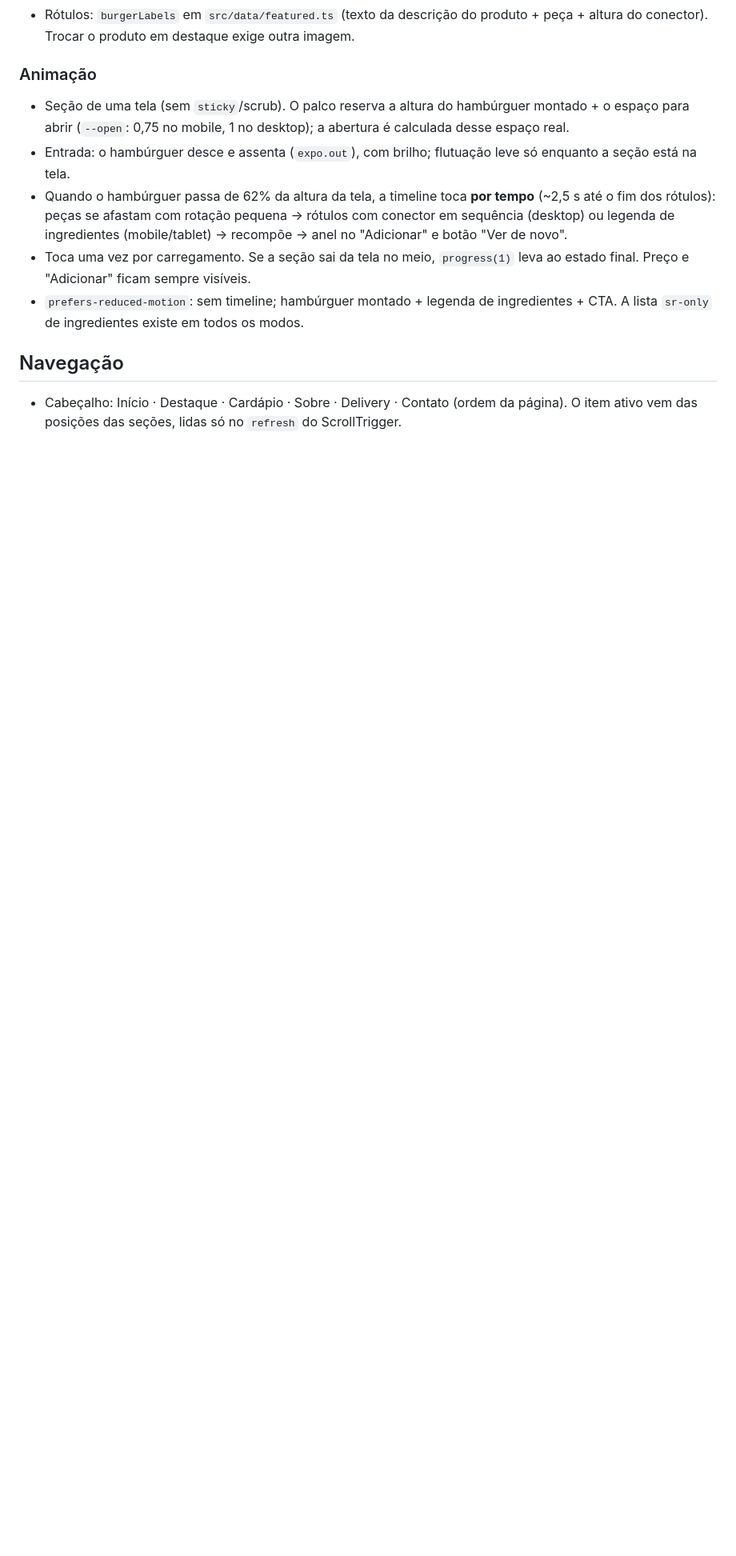
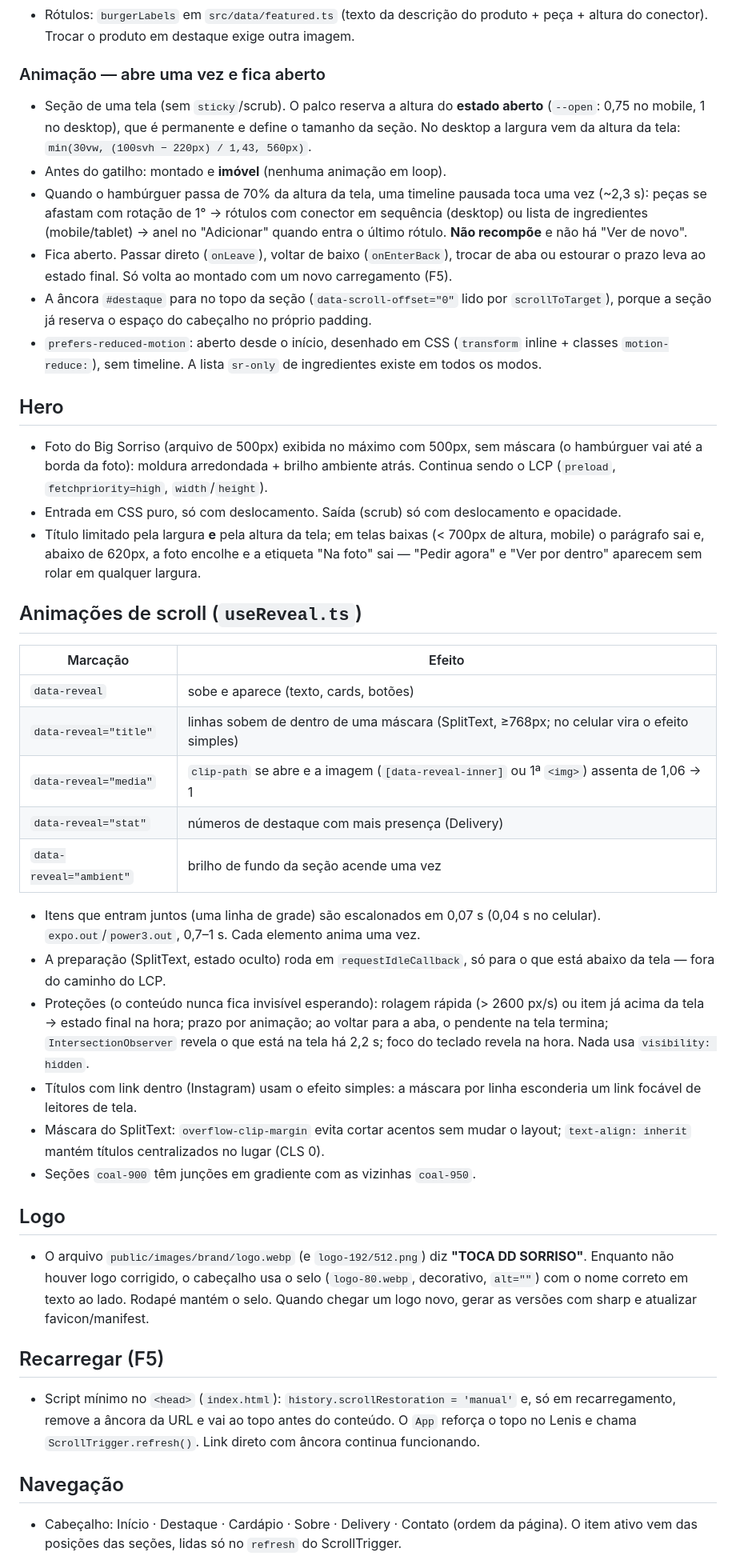
Before and after one commit to KN171dv/toca-do-sorriso, a Markdown page: docs/ARCHITECTURE.md, the part around one of its changes. Shown at 80% size. Drawn GitHub-style; blank space fills up the shorter version.

Commit message:
Docs: hambúrguer fica aberto, hero, animações de scroll, logo e F5
Co-Authored-By: Claude Opus 5.5 <noreply@anthropic.com>

```diff
--- a/docs/ARCHITECTURE.md
+++ b/docs/ARCHITECTURE.md
@@ -34,12 +34,39 @@ A UI nunca importa `products` diretamente: usa `src/lib/catalog.ts`. Trocar a or
 - **Montado** = peças aproximadas (`ASSEMBLE_DY` no script, ajustado no olho). **Aberto** = posição da foto original. A animação nunca abre além da foto, então nenhuma parte escondida aparece.
 - Rótulos: `burgerLabels` em `src/data/featured.ts` (texto da descrição do produto + peça + altura do conector). Trocar o produto em destaque exige outra imagem.
 
-### Animação
-- Seção de uma tela (sem `sticky`/scrub). O palco reserva a altura do hambúrguer montado + o espaço para abrir (`--open`: 0,75 no mobile, 1 no desktop); a abertura é calculada desse espaço real.
-- Entrada: o hambúrguer desce e assenta (`expo.out`), com brilho; flutuação leve só enquanto a seção está na tela.
-- Quando o hambúrguer passa de 62% da altura da tela, a timeline toca **por tempo** (~2,5 s até o fim dos rótulos): peças se afastam com rotação pequena → rótulos com conector em sequência (desktop) ou legenda de ingredientes (mobile/tablet) → recompõe → anel no "Adicionar" e botão "Ver de novo".
-- Toca uma vez por carregamento. Se a seção sai da tela no meio, `progress(1)` leva ao estado final. Preço e "Adicionar" ficam sempre visíveis.
-- `prefers-reduced-motion`: sem timeline; hambúrguer montado + legenda de ingredientes + CTA. A lista `sr-only` de ingredientes existe em todos os modos.
+### Animação — abre uma vez e fica aberto
+- Seção de uma tela (sem `sticky`/scrub). O palco reserva a altura do **estado aberto** (`--open`: 0,75 no mobile, 1 no desktop), que é permanente e define o tamanho da seção. No desktop a largura vem da altura da tela: `min(30vw, (100svh − 220px) / 1,43, 560px)`.
+- Antes do gatilho: montado e **imóvel** (nenhuma animação em loop).
+- Quando o hambúrguer passa de 70% da altura da tela, uma timeline pausada toca uma vez (~2,3 s): peças se afastam com rotação de 1° → rótulos com conector em sequência (desktop) ou lista de ingredientes (mobile/tablet) → anel no "Adicionar" quando entra o último rótulo. **Não recompõe** e não há "Ver de novo".
+- Fica aberto. Passar direto (`onLeave`), voltar de baixo (`onEnterBack`), trocar de aba ou estourar o prazo leva ao estado final. Só volta ao montado com um novo carregamento (F5).
+- A âncora `#destaque` para no topo da seção (`data-scroll-offset="0"` lido por `scrollToTarget`), porque a seção já reserva o espaço do cabeçalho no próprio padding.
+- `prefers-reduced-motion`: aberto desde o início, desenhado em CSS (`transform` inline + classes `motion-reduce:`), sem timeline. A lista `sr-only` de ingredientes existe em todos os modos.
+
+## Hero
+- Foto do Big Sorriso (arquivo de 500px) exibida no máximo com 500px, sem máscara (o hambúrguer vai até a borda da foto): moldura arredondada + brilho ambiente atrás. Continua sendo o LCP (`preload`, `fetchpriority=high`, `width`/`height`).
+- Entrada em CSS puro, só com deslocamento. Saída (scrub) só com deslocamento e opacidade.
+- Título limitado pela largura **e** pela altura da tela; em telas baixas (< 700px de altura, mobile) o parágrafo sai e, abaixo de 620px, a foto encolhe e a etiqueta "Na foto" sai — "Pedir agora" e "Ver por dentro" aparecem sem rolar em qualquer largura.
+
+## Animações de scroll (`useReveal.ts`)
+| Marcação | Efeito |
+|---|---|
+| `data-reveal` | sobe e aparece (texto, cards, botões) |
+| `data-reveal="title"` | linhas sobem de dentro de uma máscara (SplitText, ≥768px; no celular vira o efeito simples) |
+| `data-reveal="media"` | `clip-path` se abre e a imagem (`[data-reveal-inner]` ou 1ª `<img>`) assenta de 1,06 → 1 |
+| `data-reveal="stat"` | números de destaque com mais presença (Delivery) |
+| `data-reveal="ambient"` | brilho de fundo da seção acende uma vez |
+- Itens que entram juntos (uma linha de grade) são escalonados em 0,07 s (0,04 s no celular). `expo.out`/`power3.out`, 0,7–1 s. Cada elemento anima uma vez.
+- A preparação (SplitText, estado oculto) roda em `requestIdleCallback`, só para o que está abaixo da tela — fora do caminho do LCP.
+- Proteções (o conteúdo nunca fica invisível esperando): rolagem rápida (> 2600 px/s) ou item já acima da tela → estado final na hora; prazo por animação; ao voltar para a aba, o pendente na tela termina; `IntersectionObserver` revela o que está na tela há 2,2 s; foco do teclado revela na hora. Nada usa `visibility: hidden`.
+- Títulos com link dentro (Instagram) usam o efeito simples: a máscara por linha esconderia um link focável de leitores de tela.
+- Máscara do SplitText: `overflow-clip-margin` evita cortar acentos sem mudar o layout; `text-align: inherit` mantém títulos centralizados no lugar (CLS 0).
+- Seções `coal-900` têm junções em gradiente com as vizinhas `coal-950`.
+
+## Logo
+- O arquivo `public/images/brand/logo.webp` (e `logo-192/512.png`) diz **"TOCA DD SORRISO"**. Enquanto não houver logo corrigido, o cabeçalho usa o selo (`logo-80.webp`, decorativo, `alt=""`) com o nome correto em texto ao lado. Rodapé mantém o selo. Quando chegar um logo novo, gerar as versões com sharp e atualizar favicon/manifest.
+
+## Recarregar (F5)
+- Script mínimo no `<head>` (`index.html`): `history.scrollRestoration = 'manual'` e, só em recarregamento, remove a âncora da URL e vai ao topo antes do conteúdo. O `App` reforça o topo no Lenis e chama `ScrollTrigger.refresh()`. Link direto com âncora continua funcionando.
 
 ## Navegação
 - Cabeçalho: Início · Destaque · Cardápio · Sobre · Delivery · Contato (ordem da página). O item ativo vem das posições das seções, lidas só no `refresh` do ScrollTrigger.
```
Also changed, not shown: other parts of docs/ARCHITECTURE.md (+1 -0 lines), CLAUDE.md (+4 -1 lines).
